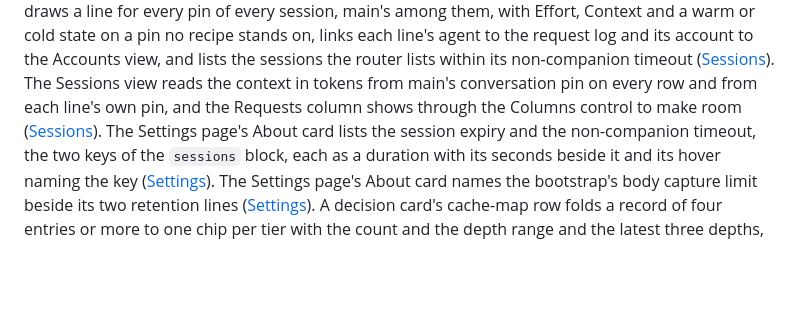
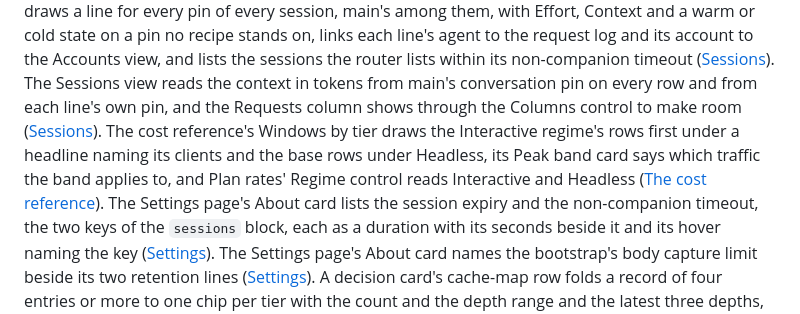
Before and after one commit to phoebis-project/phoebis, a Markdown page: docs/site/changelog.md, the part around the change. Rendered like a GitHub page; blank space fills up the shorter version.

```diff
--- a/docs/site/changelog.md
+++ b/docs/site/changelog.md
@@ -304,7 +304,10 @@ session, main's among them, with Effort, Context and a warm or cold state on a p
 line's agent to the request log and its account to the Accounts view, and lists the sessions the router lists within its
 non-companion timeout ([Sessions](console.md#sessions)). The Sessions view reads the context in tokens from main's
 conversation pin on every row and from each line's own pin, and the Requests column shows through the Columns control to
-make room ([Sessions](console.md#sessions)). The Settings page's About card lists the session expiry and the
+make room ([Sessions](console.md#sessions)). The cost reference's Windows by tier draws the Interactive regime's rows
+first under a headline naming its clients and the base rows under Headless, its Peak band card says which traffic the
+band applies to, and Plan rates' Regime control reads Interactive and Headless ([The cost
+reference](console.md#the-cost-reference)). The Settings page's About card lists the session expiry and the
 non-companion timeout, the two keys of the `sessions` block, each as a duration with its seconds beside it and its hover
 naming the key ([Settings](console.md#settings)). The Settings page's About card names the bootstrap's body capture
 limit beside its two retention lines ([Settings](console.md#settings)). A decision card's cache-map row folds a record
```
Also changed, not shown: docs/site/console.md (+22 -17 lines), docs/site/assets/cost-reference-plan-rates-dark.png, docs/site/assets/cost-reference-plan-rates-light.png, 9 other files.
